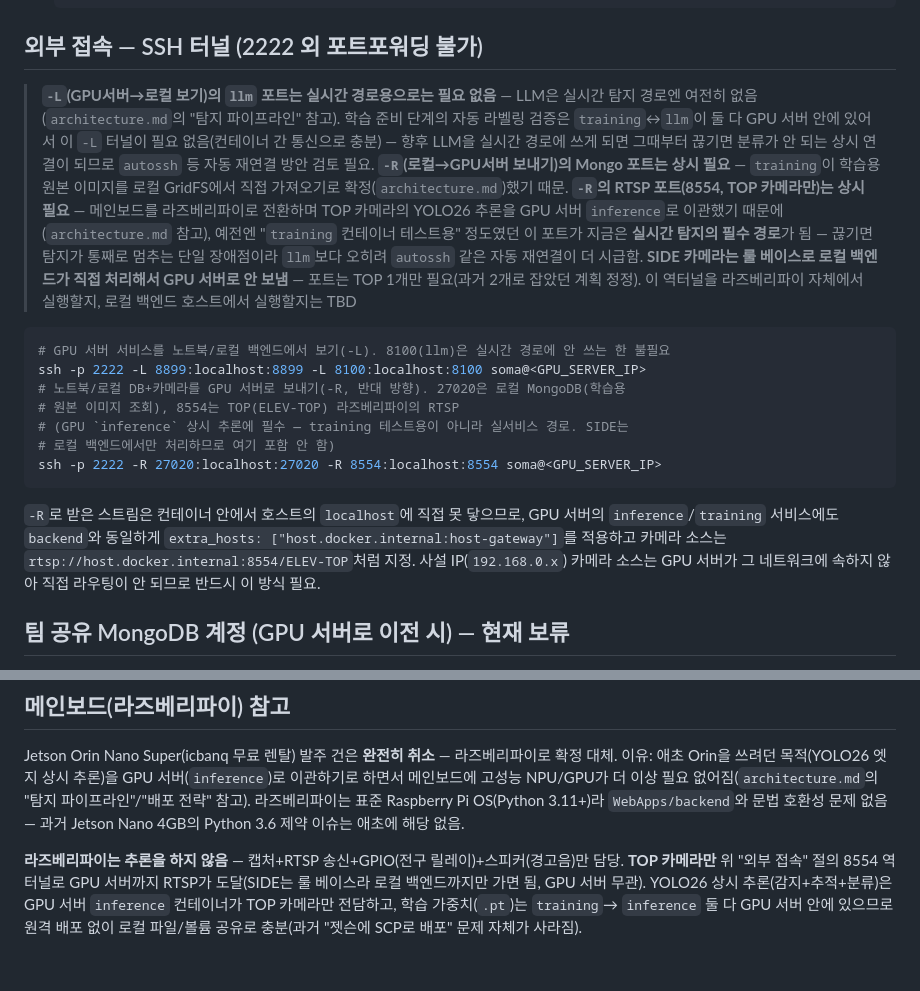
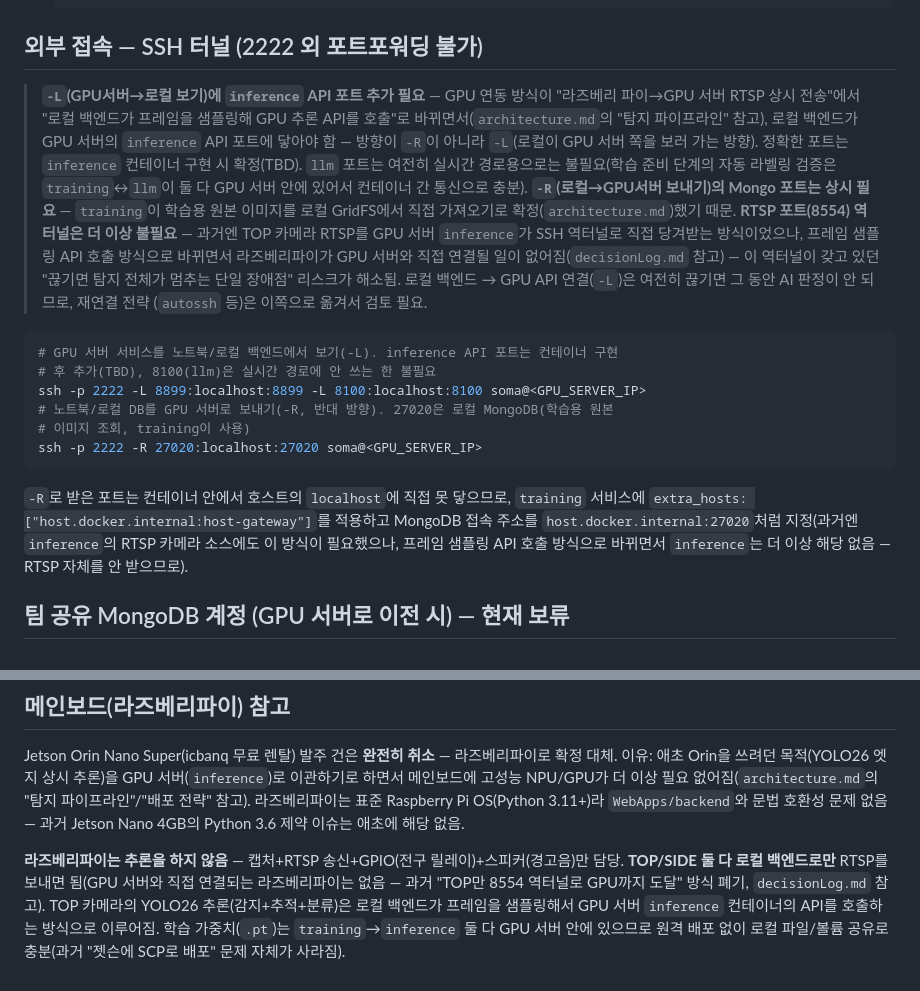
Before and after one commit to SortMasterr/SortMaster, a Markdown page: .agentfiles/gpuServerOps.md, 2 parts joined by grey strips. Rendered like a GitHub page.

````diff
--- a/.agentfiles/gpuServerOps.md
+++ b/.agentfiles/gpuServerOps.md
@@ -61,35 +61,35 @@ docker info | grep -i rootless      # 값 나오면 성공
 
 ## 외부 접속 — SSH 터널 (2222 외 포트포워딩 불가)
 
-> **`-L`(GPU서버→로컬 보기)의 `llm` 포트는 실시간 경로용으로는 필요 없음** — LLM은 실시간
-> 탐지 경로엔 여전히 없음(`architecture.md`의 "탐지 파이프라인" 참고). 학습 준비 단계의
-> 자동 라벨링 검증은 `training`↔`llm`이 둘 다 GPU 서버 안에 있어서 이 `-L` 터널이 필요
-> 없음(컨테이너 간 통신으로 충분) — 향후 LLM을 실시간 경로에 쓰게 되면 그때부터 끊기면
-> 분류가 안 되는 상시 연결이 되므로 `autossh` 등 자동 재연결 방안 검토 필요.
+> **`-L`(GPU서버→로컬 보기)에 `inference` API 포트 추가 필요** — GPU 연동 방식이 "라즈베리
+> 파이→GPU 서버 RTSP 상시 전송"에서 "로컬 백엔드가 프레임을 샘플링해 GPU 추론 API를 호출"로
+> 바뀌면서(`architecture.md`의 "탐지 파이프라인" 참고), 로컬 백엔드가 GPU 서버의 `inference`
+> API 포트에 닿아야 함 — 방향이 `-R`이 아니라 `-L`(로컬이 GPU 서버 쪽을 보러 가는 방향).
+> 정확한 포트는 `inference` 컨테이너 구현 시 확정(TBD). `llm` 포트는 여전히 실시간
+> 경로용으로는 불필요(학습 준비 단계의 자동 라벨링 검증은 `training`↔`llm`이 둘 다 GPU
+> 서버 안에 있어서 컨테이너 간 통신으로 충분).
 > **`-R`(로컬→GPU서버 보내기)의 Mongo 포트는 상시 필요** — `training`이 학습용 원본
 > 이미지를 로컬 GridFS에서 직접 가져오기로 확정(`architecture.md`)했기 때문.
-> **`-R`의 RTSP 포트(8554, TOP 카메라만)는 상시 필요** — 메인보드를 라즈베리파이로
-> 전환하며 TOP 카메라의 YOLO26 추론을 GPU 서버 `inference`로 이관했기 때문에
-> (`architecture.md` 참고), 예전엔 "`training` 컨테이너 테스트용" 정도였던 이 포트가 지금은
-> **실시간 탐지의 필수 경로**가 됨 — 끊기면 탐지가 통째로 멈추는 단일 장애점이라 `llm`보다
-> 오히려 `autossh` 같은 자동 재연결이 더 시급함. **SIDE 카메라는 룰 베이스로 로컬 백엔드가
-> 직접 처리해서 GPU 서버로 안 보냄** — 포트는 TOP 1개만 필요(과거 2개로 잡았던 계획 정정).
-> 이 역터널을 라즈베리파이 자체에서 실행할지, 로컬 백엔드 호스트에서 실행할지는 TBD
+> **RTSP 포트(8554) 역터널은 더 이상 불필요** — 과거엔 TOP 카메라 RTSP를 GPU 서버
+> `inference`가 SSH 역터널로 직접 당겨받는 방식이었으나, 프레임 샘플링 API 호출 방식으로
+> 바뀌면서 라즈베리파이가 GPU 서버와 직접 연결될 일이 없어짐(`decisionLog.md` 참고) —
+> 이 역터널이 갖고 있던 "끊기면 탐지 전체가 멈추는 단일 장애점" 리스크가 해소됨. 로컬
+> 백엔드 → GPU API 연결(`-L`)은 여전히 끊기면 그 동안 AI 판정이 안 되므로, 재연결 전략
+> (`autossh` 등)은 이쪽으로 옮겨서 검토 필요.
 
 ```bash
-# GPU 서버 서비스를 노트북/로컬 백엔드에서 보기(-L). 8100(llm)은 실시간 경로에 안 쓰는 한 불필요
+# GPU 서버 서비스를 노트북/로컬 백엔드에서 보기(-L). inference API 포트는 컨테이너 구현
+# 후 추가(TBD), 8100(llm)은 실시간 경로에 안 쓰는 한 불필요
 ssh -p 2222 -L 8899:localhost:8899 -L 8100:localhost:8100 soma@<GPU_SERVER_IP>
-# 노트북/로컬 DB+카메라를 GPU 서버로 보내기(-R, 반대 방향). 27020은 로컬 MongoDB(학습용
-# 원본 이미지 조회), 8554는 TOP(ELEV-TOP) 라즈베리파이의 RTSP
-# (GPU `inference` 상시 추론에 필수 — training 테스트용이 아니라 실서비스 경로. SIDE는
-# 로컬 백엔드에서만 처리하므로 여기 포함 안 함)
-ssh -p 2222 -R 27020:localhost:27020 -R 8554:localhost:8554 soma@<GPU_SERVER_IP>
+# 노트북/로컬 DB를 GPU 서버로 보내기(-R, 반대 방향). 27020은 로컬 MongoDB(학습용 원본
+# 이미지 조회, training이 사용)
+ssh -p 2222 -R 27020:localhost:27020 soma@<GPU_SERVER_IP>
 ```
-`-R`로 받은 스트림은 컨테이너 안에서 호스트의 `localhost`에 직접 못 닿으므로, GPU 서버의
-`inference`/`training` 서비스에도 `backend`와 동일하게
-`extra_hosts: ["host.docker.internal:host-gateway"]`를 적용하고 카메라 소스는
-`rtsp://host.docker.internal:8554/ELEV-TOP`처럼 지정. 사설 IP(`192.168.0.x`)
-카메라 소스는 GPU 서버가 그 네트워크에 속하지 않아 직접 라우팅이 안 되므로 반드시 이 방식 필요.
+`-R`로 받은 포트는 컨테이너 안에서 호스트의 `localhost`에 직접 못 닿으므로, `training`
+서비스에 `extra_hosts: ["host.docker.internal:host-gateway"]`를 적용하고 MongoDB 접속
+주소를 `host.docker.internal:27020`처럼 지정(과거엔 `inference`의 RTSP 카메라 소스에도
+이 방식이 필요했으나, 프레임 샘플링 API 호출 방식으로 바뀌면서 `inference`는 더 이상
+해당 없음 — RTSP 자체를 안 받으므로).
 
 ## 팀 공유 MongoDB 계정 (GPU 서버로 이전 시) — 현재 보류
 
@@ -116,8 +116,9 @@ Jetson Orin Nano Super(icbanq 무료 렌탈) 발주 건은 **완전히 취소**
 애초에 해당 없음.
 
 **라즈베리파이는 추론을 하지 않음** — 캡처+RTSP 송신+GPIO(전구 릴레이)+스피커(경고음)만
-담당. **TOP 카메라만** 위 "외부 접속" 절의 8554 역터널로 GPU 서버까지 RTSP가 도달(SIDE는
-룰 베이스라 로컬 백엔드까지만 가면 됨, GPU 서버 무관). YOLO26 상시 추론(감지+추적+분류)은
-GPU 서버 `inference` 컨테이너가 TOP 카메라만 전담하고, 학습 가중치(`.pt`)는 `training`→
-`inference` 둘 다 GPU 서버 안에 있으므로 원격 배포 없이 로컬 파일/볼륨 공유로 충분(과거
-"젯슨에 SCP로 배포" 문제 자체가 사라짐).
+담당. **TOP/SIDE 둘 다 로컬 백엔드로만** RTSP를 보내면 됨(GPU 서버와 직접 연결되는
+라즈베리파이는 없음 — 과거 "TOP만 8554 역터널로 GPU까지 도달" 방식 폐기, `decisionLog.md`
+참고). TOP 카메라의 YOLO26 추론(감지+추적+분류)은 로컬 백엔드가 프레임을 샘플링해서 GPU
+서버 `inference` 컨테이너의 API를 호출하는 방식으로 이루어짐. 학습 가중치(`.pt`)는
+`training`→`inference` 둘 다 GPU 서버 안에 있으므로 원격 배포 없이 로컬 파일/볼륨 공유로
+충분(과거 "젯슨에 SCP로 배포" 문제 자체가 사라짐).
````
Also changed, not shown: .agentfiles/architecture.md (+70 -49 lines), .agentfiles/decisionLog.md (+11 -0 lines).
